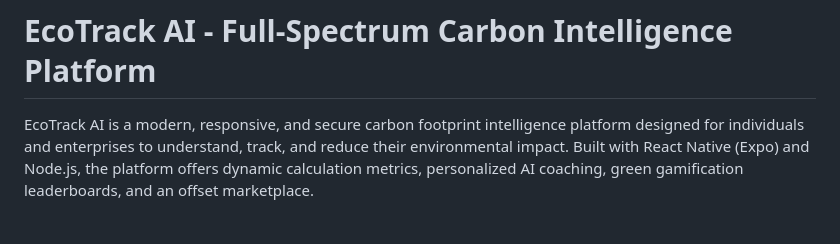
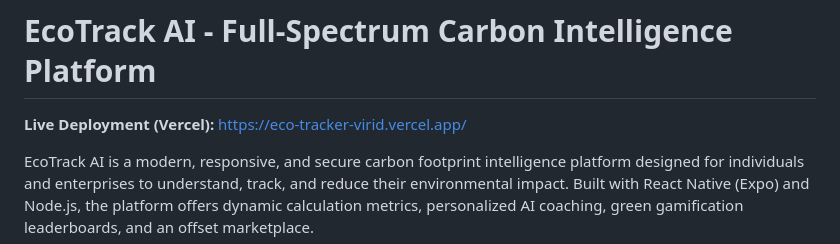
Before and after one commit to Akash-AIML/EcoTracker, a Markdown page: README.md, the part around the change. Drawn GitHub-style; blank space fills up the shorter version.

Commit message:
docs: add vercel live link to README.md

```diff
--- a/README.md
+++ b/README.md
@@ -1,4 +1,6 @@
 # EcoTrack AI - Full-Spectrum Carbon Intelligence Platform
+
+**Live Deployment (Vercel):** [https://eco-tracker-virid.vercel.app/](https://eco-tracker-virid.vercel.app/)
 
 EcoTrack AI is a modern, responsive, and secure carbon footprint intelligence platform designed for individuals and enterprises to understand, track, and reduce their environmental impact. Built with React Native (Expo) and Node.js, the platform offers dynamic calculation metrics, personalized AI coaching, green gamification leaderboards, and an offset marketplace.
 
```
